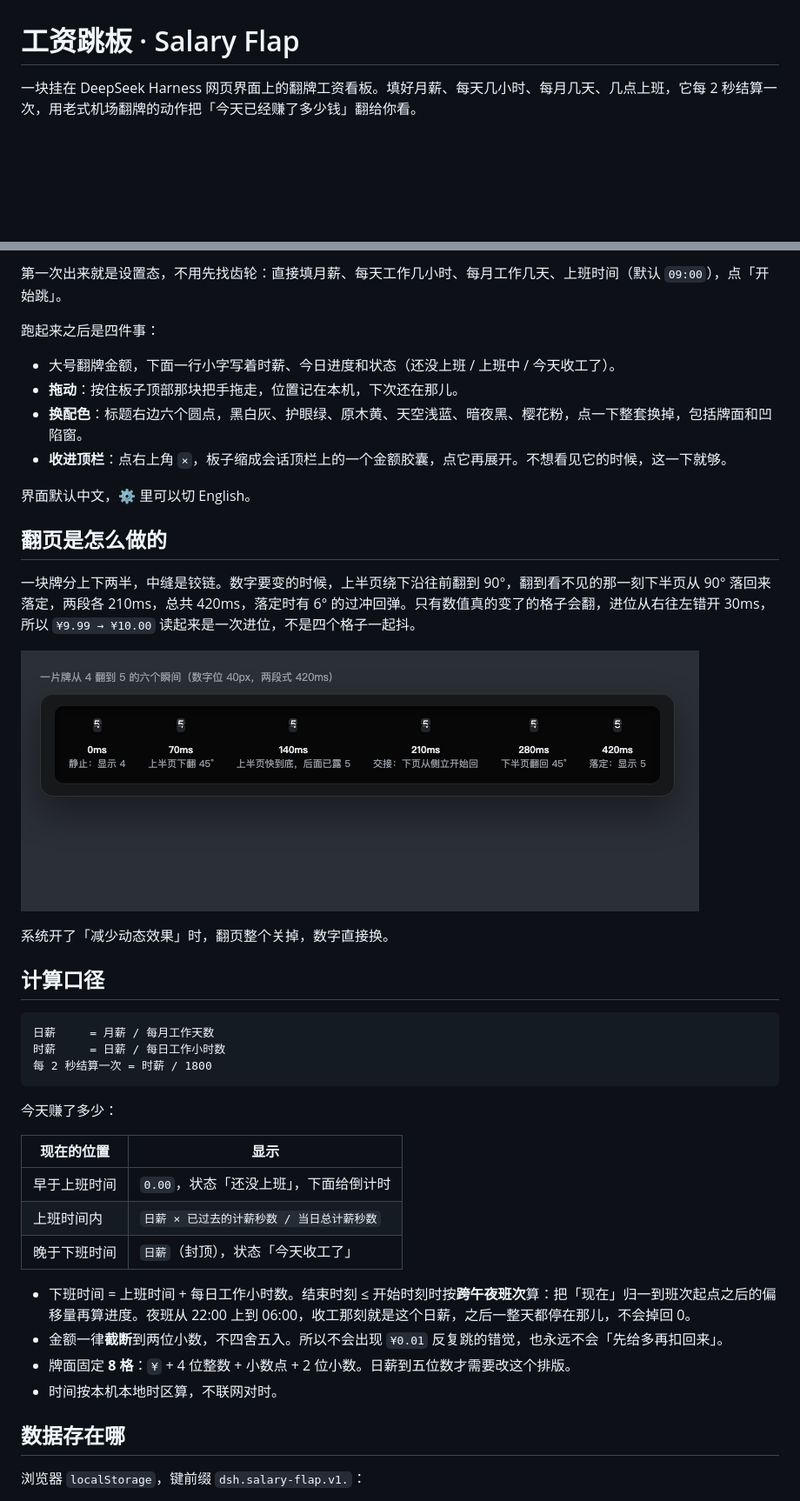
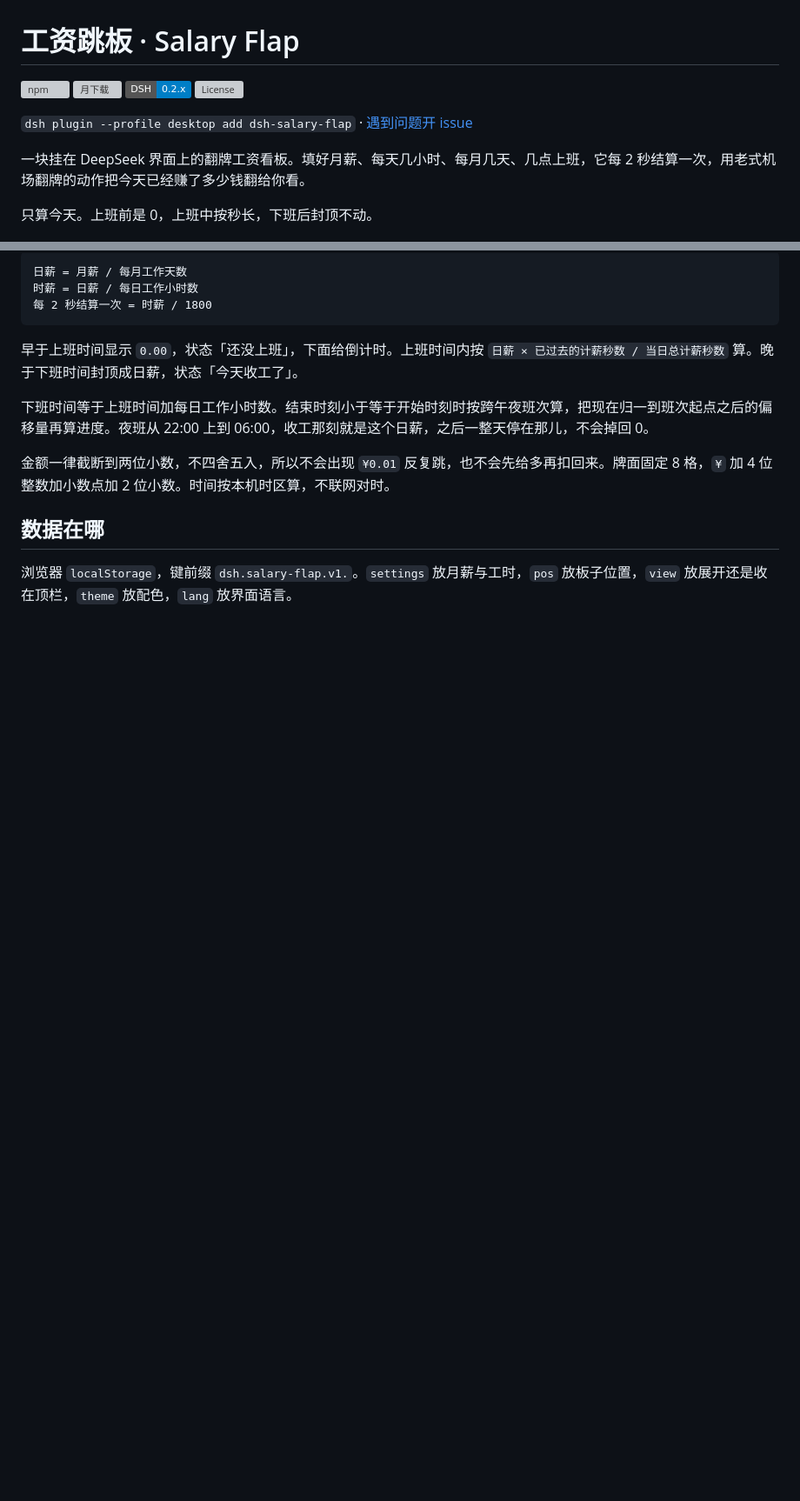
Before and after one commit to hulibuld/dsh-salary-flap, a Markdown page: README.md, 2 parts joined by grey strips. Shown at 87% size. Rendered like a GitHub page; badges without logos; blank space fills up the shorter version; grey boxes are pictures that could not be loaded.

Commit message:
docs: README 按统一结构重写（短句、去自检说明、重排标题）

````diff
--- a/README.md
+++ b/README.md
@@ -1,6 +1,15 @@
 # 工资跳板 · Salary Flap
 
-一块挂在 DeepSeek Harness 网页界面上的翻牌工资看板。填好月薪、每天几小时、每月几天、几点上班，它每 2 秒结算一次，用老式机场翻牌的动作把「今天已经赚了多少钱」翻给你看。
+[![npm](https://img.shields.io/npm/v/dsh-salary-flap)](https://www.npmjs.com/package/dsh-salary-flap)
+[![月下载](https://img.shields.io/npm/dm/dsh-salary-flap)](https://www.npmjs.com/package/dsh-salary-flap)
+[![DSH](https://img.shields.io/badge/DSH-0.2.x-blue)](https://github.com/hulibuld/dsh-salary-flap)
+[![License](https://img.shields.io/npm/l/dsh-salary-flap)](LICENSE)
+
+`dsh plugin --profile desktop add dsh-salary-flap` · [遇到问题开 issue](https://github.com/hulibuld/dsh-salary-flap/issues/new/choose)
+
+一块挂在 DeepSeek 界面上的翻牌工资看板。填好月薪、每天几小时、每月几天、几点上班，它每 2 秒结算一次，用老式机场翻牌的动作把今天已经赚了多少钱翻给你看。
+
+只算今天。上班前是 0，上班中按秒长，下班后封顶不动。
 
 ![六套配色的看板](docs/img/board-6-themes.png)
 
@@ -34,44 +43,15 @@ plugin_manager → action: install_bundle → target: <你 clone 下来的目录
-第一次出来就是设置态，不用先找齿轮：直接填月薪、每天工作几小时、每月工作几天、上班时间（默认 `09:00`），点「开始跳」。
-
-跑起来之后是四件事：
-
-- 大号翻牌金额，下面一行小字写着时薪、今日进度和状态（还没上班 / 上班中 / 今天收工了）。
-- **拖动**：按住板子顶部那块把手拖走，位置记在本机，下次还在那儿。
-- **换配色**：标题右边六个圆点，黑白灰、护眼绿、原木黄、天空浅蓝、暗夜黑、樱花粉，点一下整套换掉，包括牌面和凹陷窗。
-- **收进顶栏**：点右上角 `×`，板子缩成会话顶栏上的一个金额胶囊，点它再展开。不想看见它的时候，这一下就够。
-
-界面默认中文，⚙ 里可以切 English。
-
-## 翻页是怎么做的
-
-一块牌分上下两半，中缝是铰链。数字要变的时候，上半页绕下沿往前翻到 90°，翻到看不见的那一刻下半页从 90° 落回来落定，两段各 210ms，总共 420ms，落定时有 6° 的过冲回弹。只有数值真的变了的格子会翻，进位从右往左错开 30ms，所以 `¥9.99 → ¥10.00` 读起来是一次进位，不是四个格子一起抖。
-
-![一片牌翻下去的六个瞬间](docs/img/flip-6-frames.png)
-
-系统开了「减少动态效果」时，翻页整个关掉，数字直接换。
-
-## 计算口径
-
-```
-日薪     = 月薪 / 每月工作天数
-时薪     = 日薪 / 每日工作小时数
+日薪 = 月薪 / 每月工作天数
+时薪 = 日薪 / 每日工作小时数
 每 2 秒结算一次 = 时薪 / 1800
 ```
 
-今天赚了多少：
+早于上班时间显示 `0.00`，状态「还没上班」，下面给倒计时。上班时间内按 `日薪 × 已过去的计薪秒数 / 当日总计薪秒数` 算。晚于下班时间封顶成日薪，状态「今天收工了」。
 
-| 现在的位置 | 显示 |
-|---|---|
-| 早于上班时间 | `0.00`，状态「还没上班」，下面给倒计时 |
-| 上班时间内 | `日薪 × 已过去的计薪秒数 / 当日总计薪秒数` |
-| 晚于下班时间 | `日薪`（封顶），状态「今天收工了」 |
+下班时间等于上班时间加每日工作小时数。结束时刻小于等于开始时刻时按跨午夜班次算，把现在归一到班次起点之后的偏移量再算进度。夜班从 22:00 上到 06:00，收工那刻就是这个日薪，之后一整天停在那儿，不会掉回 0。
 
-- 下班时间 = 上班时间 + 每日工作小时数。结束时刻 ≤ 开始时刻时按**跨午夜班次**算：把「现在」归一到班次起点之后的偏移量再算进度。夜班从 22:00 上到 06:00，收工那刻就是这个日薪，之后一整天都停在那儿，不会掉回 0。
-- 金额一律**截断**到两位小数，不四舍五入。所以不会出现 `¥0.01` 反复跳的错觉，也永远不会「先给多再扣回来」。
-- 牌面固定 **8 格**：`¥` + 4 位整数 + 小数点 + 2 位小数。日薪到五位数才需要改这个排版。
-- 时间按本机本地时区算，不联网对时。
+金额一律截断到两位小数，不四舍五入，所以不会出现 `¥0.01` 反复跳，也不会先给多再扣回来。牌面固定 8 格，`¥` 加 4 位整数加小数点加 2 位小数。时间按本机时区算，不联网对时。
 
-## 数据存在哪
+## 数据在哪
 
-浏览器 `localStorage`，键前缀 `dsh.salary-flap.v1.`：
+浏览器 `localStorage`，键前缀 `dsh.salary-flap.v1.`。`settings` 放月薪与工时，`pos` 放板子位置，`view` 放展开还是收在顶栏，`theme` 放配色，`lang` 放界面语言。
 
````
Also changed, not shown: other parts of README.md (+25 -49 lines).
